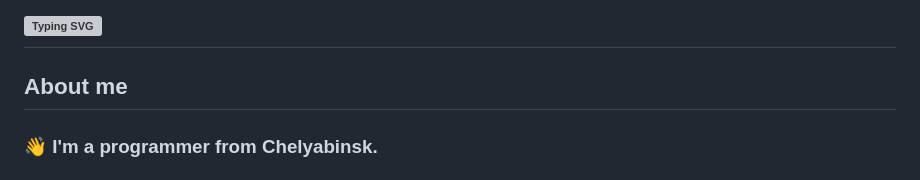
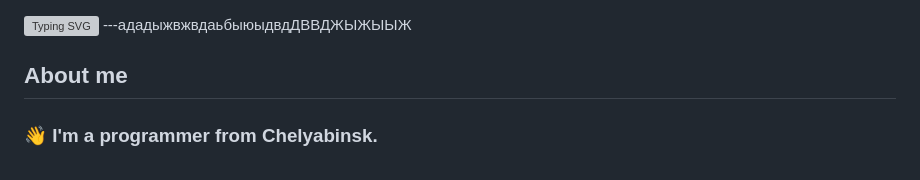
Before and after one commit to shash29exe/shash29exe, a Markdown page: README.md, the part around the change. Rendered like a GitHub page; grey boxes are pictures that could not be loaded.

```diff
--- a/README.md
+++ b/README.md
@@ -1,5 +1,5 @@
 ![Typing SVG](https://readme-typing-svg.herokuapp.com/?color=%3Eccff00&lines=Hi%F0%9F%91%8B+i%27m+Shash29!)
----
+---ададыжвжвдаьбыюыдвдДВВДЖЫЖЫЫЖ
 ## About me
 ### 👋 I'm a programmer from Chelyabinsk.
 ### 🖥️ I program in python and a bit of JavaScript.
```
